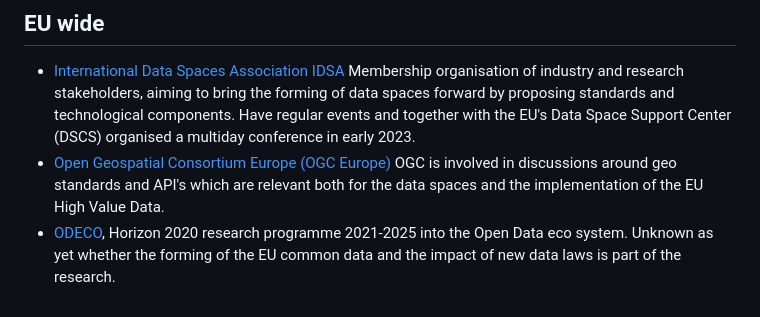
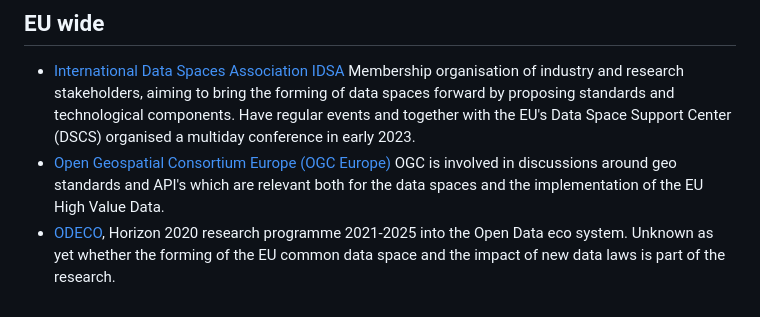
Before and after one commit to tonzyl/ourcommondataspace, a Markdown page: countries.md, the part around the change. GitHub-like rendering.

```diff
--- a/countries.md
+++ b/countries.md
@@ -35,4 +35,4 @@ This section is in no way pretending to be complete. Please get in touch (info@o
 ## EU wide
 - [International Data Spaces Association IDSA](https://internationaldataspaces.org/) Membership organisation of industry and research stakeholders, aiming to bring the forming of data spaces forward by proposing standards and technological components. Have regular events and together with the EU's Data Space Support Center (DSCS) organised a multiday conference in early 2023.
 - [Open Geospatial Consortium Europe (OGC Europe)](https://www.ogc.org/about-ogc/regions-and-forums/) OGC is involved in discussions around geo standards and API's which are relevant both for the data spaces and the implementation of the EU High Value Data.
-- [ODECO](https://odeco-research.eu/), Horizon 2020 research programme 2021-2025 into the Open Data eco system. Unknown as yet whether the forming of the EU common data and the impact of new data laws is part of the research.
+- [ODECO](https://odeco-research.eu/), Horizon 2020 research programme 2021-2025 into the Open Data eco system. Unknown as yet whether the forming of the EU common data space and the impact of new data laws is part of the research.
```
